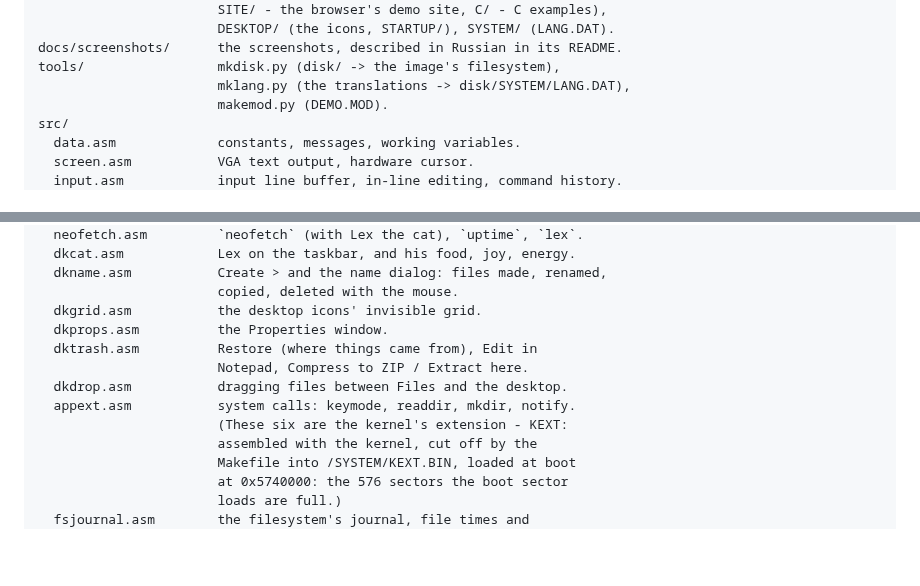
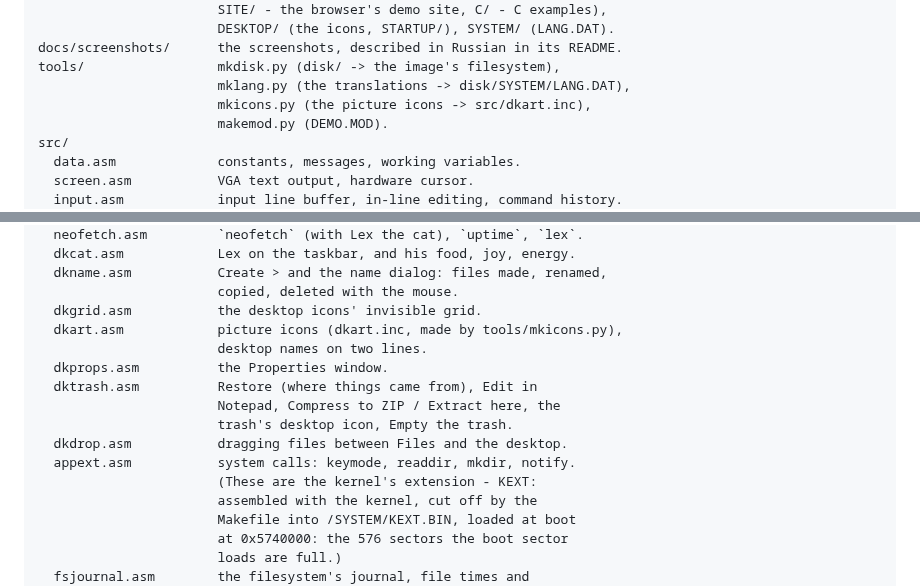
Before and after one commit to volinskii1405-ui/LexOS, a Markdown page: README.md, 2 parts joined by grey strips. Drawn GitHub-style; blank space fills up the shorter version.

```diff
--- a/README.md
+++ b/README.md
@@ -1189,6 +1207,7 @@ disk/                  what LexOS's disk starts with: APPS/ (the built
 docs/screenshots/      the screenshots, described in Russian in its README.
 tools/                 mkdisk.py (disk/ -> the image's filesystem),
                        mklang.py (the translations -> disk/SYSTEM/LANG.DAT),
+                       mkicons.py (the picture icons -> src/dkart.inc),
                        makemod.py (DEMO.MOD).
 src/
   data.asm             constants, messages, working variables.
@@ -1269,12 +1288,15 @@ src/
   dkname.asm           Create > and the name dialog: files made, renamed,
                        copied, deleted with the mouse.
   dkgrid.asm           the desktop icons' invisible grid.
+  dkart.asm            picture icons (dkart.inc, made by tools/mkicons.py),
+                       desktop names on two lines.
   dkprops.asm          the Properties window.
   dktrash.asm          Restore (where things came from), Edit in
-                       Notepad, Compress to ZIP / Extract here.
+                       Notepad, Compress to ZIP / Extract here, the
+                       trash's desktop icon, Empty the trash.
   dkdrop.asm           dragging files between Files and the desktop.
   appext.asm           system calls: keymode, readdir, mkdir, notify.
-                       (These six are the kernel's extension - KEXT:
+                       (These are the kernel's extension - KEXT:
                        assembled with the kernel, cut off by the
                        Makefile into /SYSTEM/KEXT.BIN, loaded at boot
                        at 0x5740000: the 576 sectors the boot sector
```
Also changed, not shown: other parts of README.md (+21 -3 lines), docs/screenshots/README.md (+4 -2 lines), docs/screenshots/53-zip-viewer.png (added), docs/screenshots/54-desktop-trash.png (added), 5 other files.
